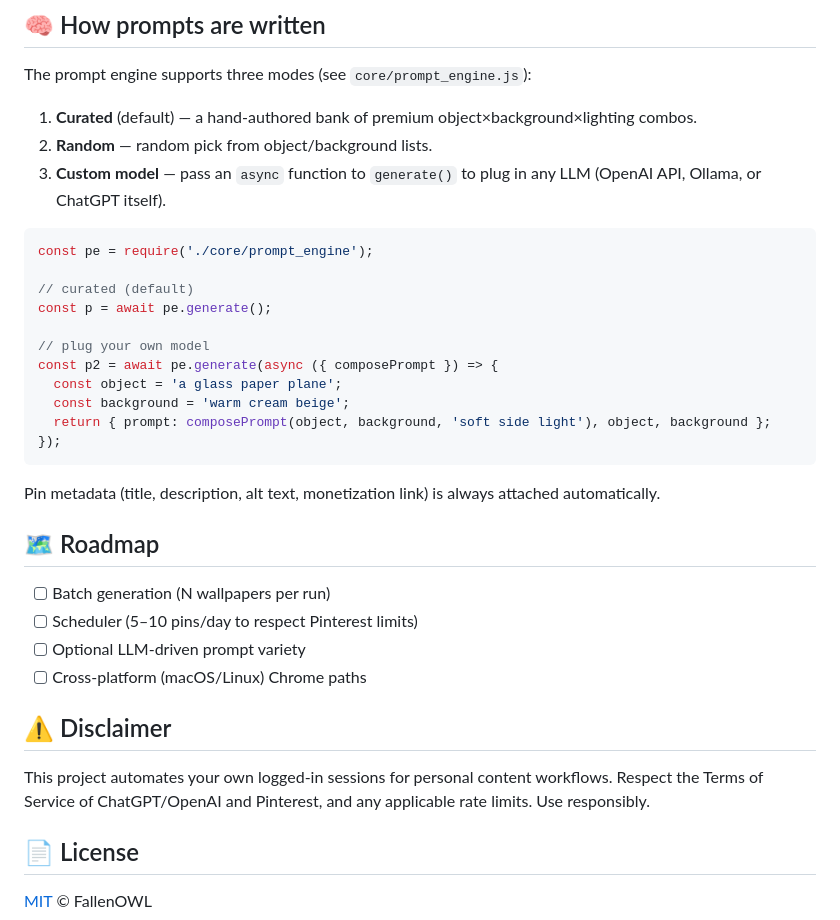
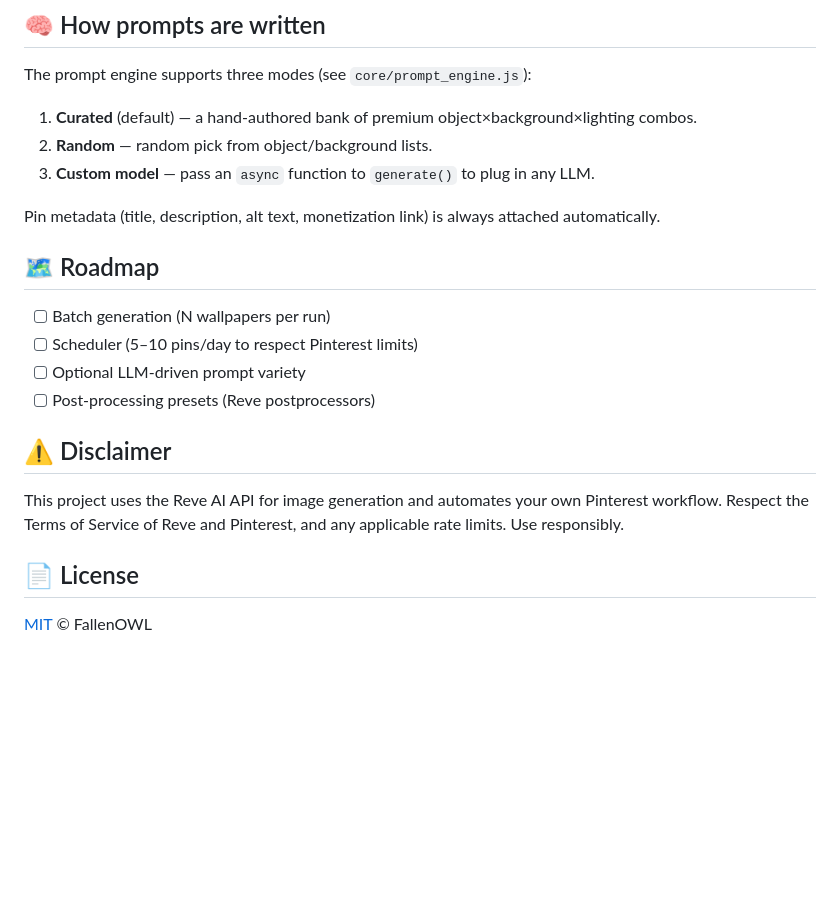
Before and after one commit to egorlintos-spec/wallpaper-orchestrator, a Markdown page: README.md, the part around one of its changes. Rendered like a GitHub page; blank space fills up the shorter version.

````diff
--- a/README.md
+++ b/README.md
@@ -161,21 +148,7 @@ The prompt engine supports three modes (see `core/prompt_engine.js`):
 
 1. **Curated** (default) — a hand-authored bank of premium object×background×lighting combos.
 2. **Random** — random pick from object/background lists.
-3. **Custom model** — pass an `async` function to `generate()` to plug in any LLM (OpenAI API, Ollama, or ChatGPT itself).
-
-```js
-const pe = require('./core/prompt_engine');
-
-// curated (default)
-const p = await pe.generate();
-
-// plug your own model
-const p2 = await pe.generate(async ({ composePrompt }) => {
-  const object = 'a glass paper plane';
-  const background = 'warm cream beige';
-  return { prompt: composePrompt(object, background, 'soft side light'), object, background };
-});
-```
+3. **Custom model** — pass an `async` function to `generate()` to plug in any LLM.
 
 Pin metadata (title, description, alt text, monetization link) is always attached automatically.
 
@@ -184,13 +157,13 @@ Pin metadata (title, description, alt text, monetization link) is always attache
 - [ ] Batch generation (N wallpapers per run)
 - [ ] Scheduler (5–10 pins/day to respect Pinterest limits)
 - [ ] Optional LLM-driven prompt variety
-- [ ] Cross-platform (macOS/Linux) Chrome paths
+- [ ] Post-processing presets (Reve postprocessors)
 
 ## ⚠️ Disclaimer
 
-This project automates your own logged-in sessions for personal content workflows.
-Respect the Terms of Service of ChatGPT/OpenAI and Pinterest, and any applicable
-rate limits. Use responsibly.
+This project uses the Reve AI API for image generation and automates your own
+Pinterest workflow. Respect the Terms of Service of Reve and Pinterest, and any
+applicable rate limits. Use responsibly.
 
 ## 📄 License
 
````
Also changed, not shown: other parts of README.md (+35 -48 lines).
